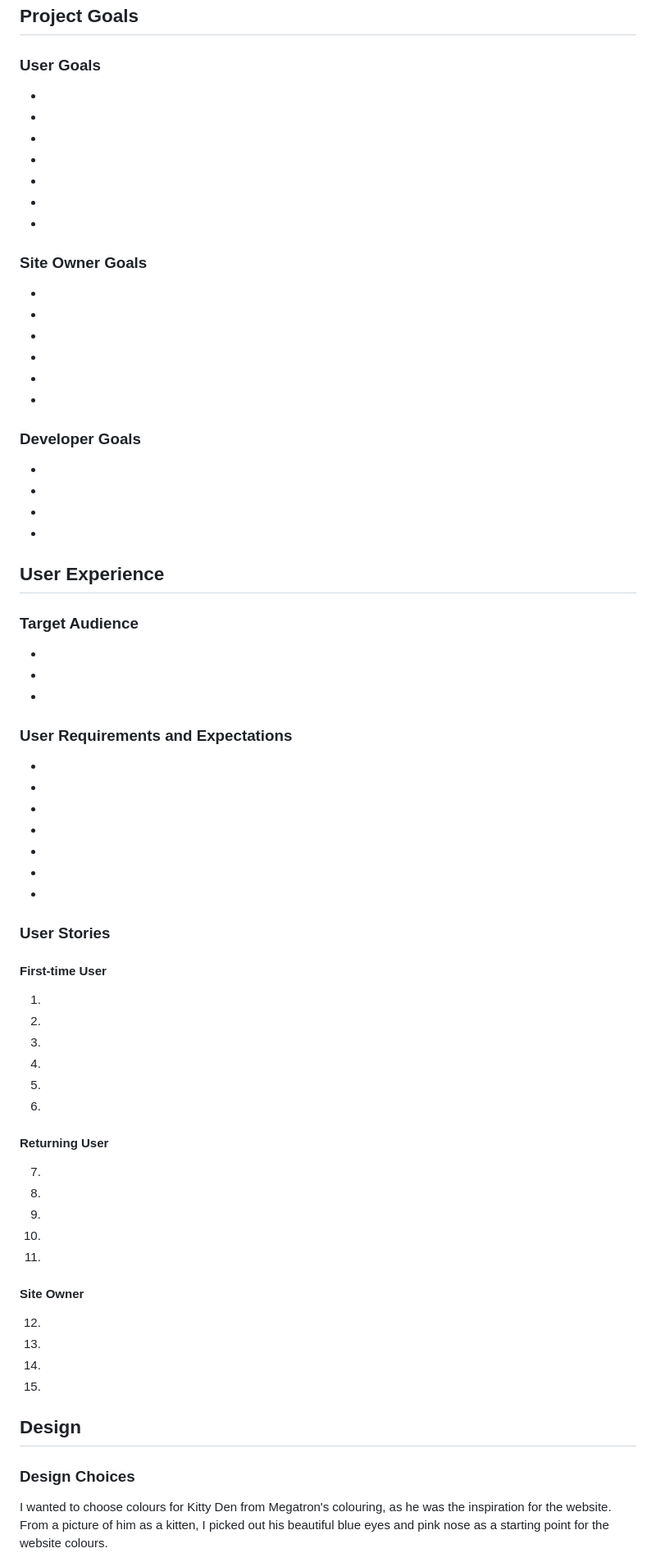
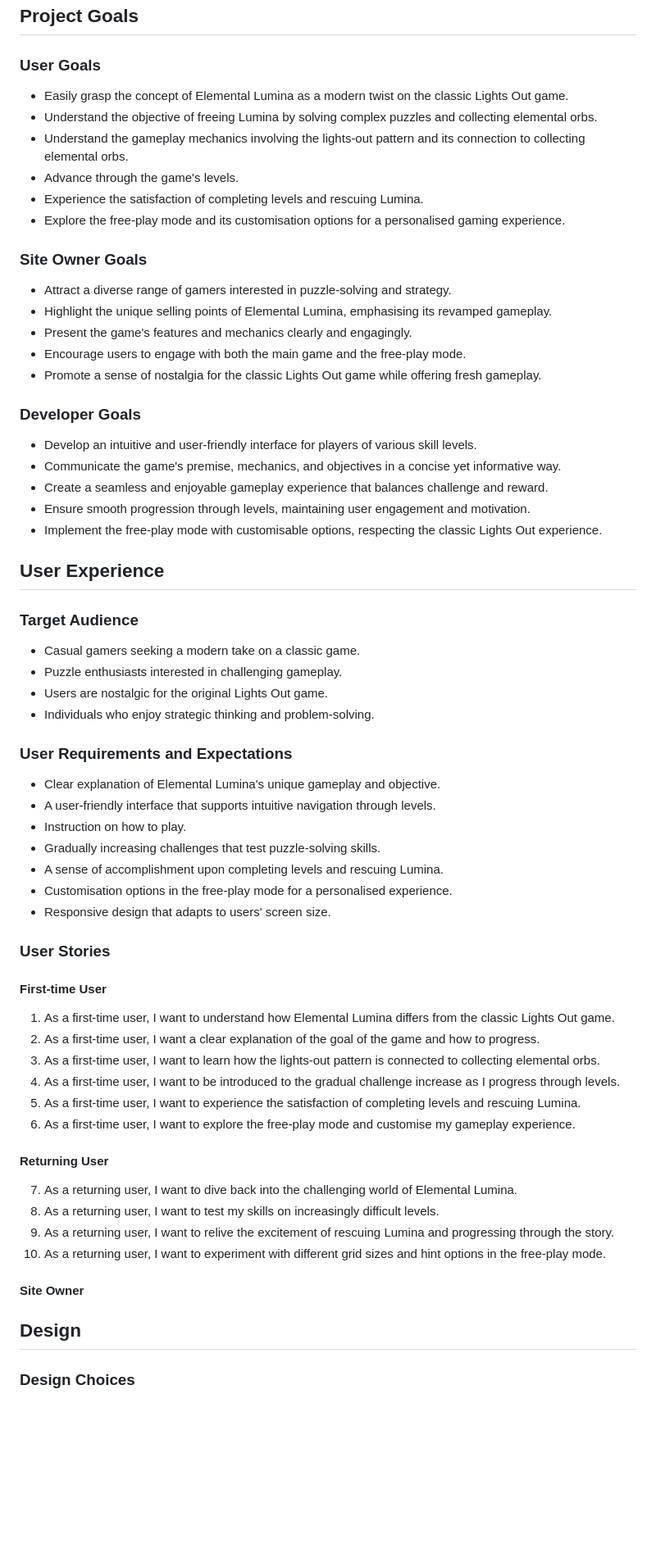
Before and after one commit to Hanmb17/C1_MS2_LIGHTSOUT, a Markdown page: README.md, the part around one of its changes. Shown at 82% size. Drawn GitHub-style; blank space fills up the shorter version.

Commit message:
Add project goals and user stories

```diff
--- a/README.md
+++ b/README.md
@@ -43,69 +47,64 @@ Elemental Lumina is a twist on the classis lights out game by Tiger Electronics
 
 
 ### User Goals
--
--
--
--
--
--
--
+- Easily grasp the concept of Elemental Lumina as a modern twist on the classic Lights Out game.
+- Understand the objective of freeing Lumina by solving complex puzzles and collecting elemental orbs.
+- Understand the gameplay mechanics involving the lights-out pattern and its connection to collecting elemental orbs.
+- Advance through the game's levels.
+- Experience the satisfaction of completing levels and rescuing Lumina.
+- Explore the free-play mode and its customisation options for a personalised gaming experience.
 
 ### Site Owner Goals
--
--
--
--
--
--
+- Attract a diverse range of gamers interested in puzzle-solving and strategy.
+- Highlight the unique selling points of Elemental Lumina, emphasising its revamped gameplay.
+- Present the game's features and mechanics clearly and engagingly.
+- Encourage users to engage with both the main game and the free-play mode.
+- Promote a sense of nostalgia for the classic Lights Out game while offering fresh gameplay.
 
 ### Developer Goals
--
--
--
--
+- Develop an intuitive and user-friendly interface for players of various skill levels.
+- Communicate the game's premise, mechanics, and objectives in a concise yet informative way.
+- Create a seamless and enjoyable gameplay experience that balances challenge and reward.
+- Ensure smooth progression through levels, maintaining user engagement and motivation.
+- Implement the free-play mode with customisable options, respecting the classic Lights Out experience.
 
 ## User Experience
 
 ### Target Audience
--
--
--
+- Casual gamers seeking a modern take on a classic game.
+- Puzzle enthusiasts interested in challenging gameplay.
+- Users are nostalgic for the original Lights Out game.
+- Individuals who enjoy strategic thinking and problem-solving.
+
 
 ### User Requirements and Expectations
--
--
--
--
--
--
--
+- Clear explanation of Elemental Lumina's unique gameplay and objective.
+- A user-friendly interface that supports intuitive navigation through levels.
+- Instruction on how to play.
+- Gradually increasing challenges that test puzzle-solving skills.
+- A sense of accomplishment upon completing levels and rescuing Lumina.
+- Customisation options in the free-play mode for a personalised experience.
+- Responsive design that adapts to users' screen size.
 
 ### User Stories
 
 #### First-time User
-1.
-2.
-3.
-4.
-5.
-6.
+1. As a first-time user, I want to understand how Elemental Lumina differs from the classic Lights Out game.
+2. As a first-time user, I want a clear explanation of the goal of the game and how to progress.
+3. As a first-time user, I want to learn how the lights-out pattern is connected to collecting elemental orbs.
+4. As a first-time user, I want to be introduced to the gradual challenge increase as I progress through levels.
+5. As a first-time user, I want to experience the satisfaction of completing levels and rescuing Lumina.
+6. As a first-time user, I want to explore the free-play mode and customise my gameplay experience.
 
 #### Returning User
-7.
-8.
-9.
-10.
-11.
+7. As a returning user, I want to dive back into the challenging world of Elemental Lumina.
+8. As a returning user, I want to test my skills on increasingly difficult levels.
+9. As a returning user, I want to relive the excitement of rescuing Lumina and progressing through the story.
+10. As a returning user, I want to experiment with different grid sizes and hint options in the free-play mode.
 
 #### Site Owner
-12.
-13.
-14.
-15.
 
 ## Design
 
 ### Design Choices
-I wanted to choose colours for Kitty Den from Megatron's colouring, as he was the inspiration for the website. From a picture of him as a kitten, I picked out his beautiful blue eyes and pink nose as a starting point for the website colours.
 
```
Also changed, not shown: other parts of README.md (+7 -87 lines).
